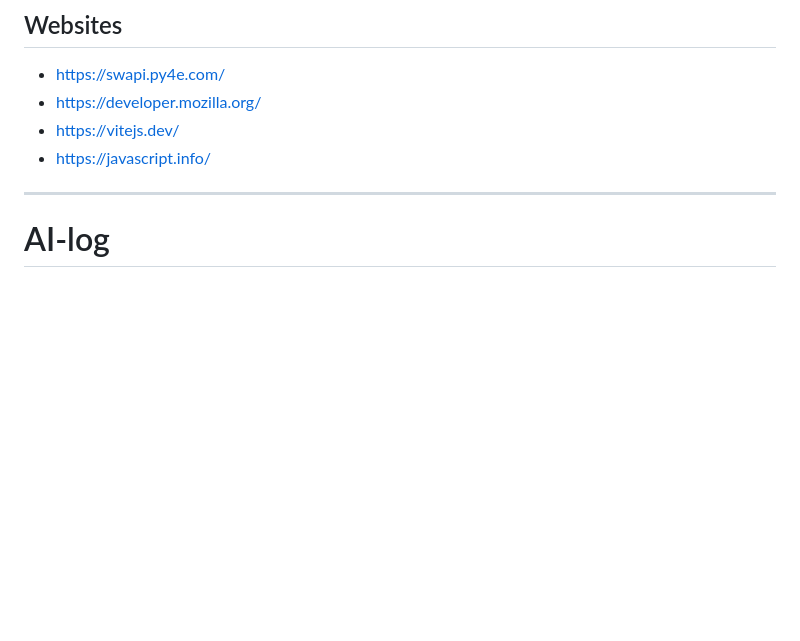
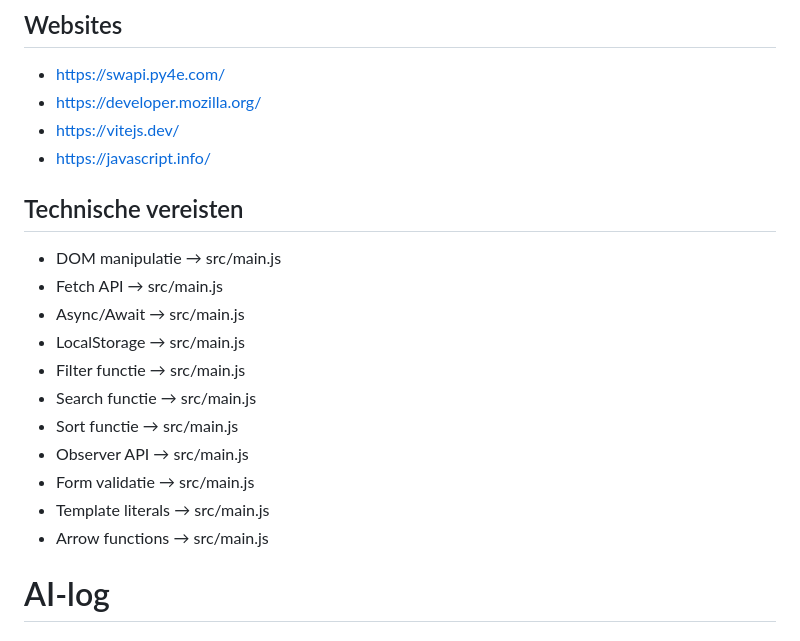
Before and after one commit to RanyaRanya1/starwars-explorer-v3, a Markdown page: README.md, the part around the change. Rendered like a GitHub page; blank space fills up the shorter version.

```diff
--- a/README.md
+++ b/README.md
@@ -298,7 +298,19 @@ npm run dev
 - https://vitejs.dev/
 - https://javascript.info/
 
----
+## Technische vereisten
+
+- DOM manipulatie → src/main.js
+- Fetch API → src/main.js
+- Async/Await → src/main.js
+- LocalStorage → src/main.js
+- Filter functie → src/main.js
+- Search functie → src/main.js
+- Sort functie → src/main.js
+- Observer API → src/main.js
+- Form validatie → src/main.js
+- Template literals → src/main.js
+- Arrow functions → src/main.js
 
 # AI-log
 
```
